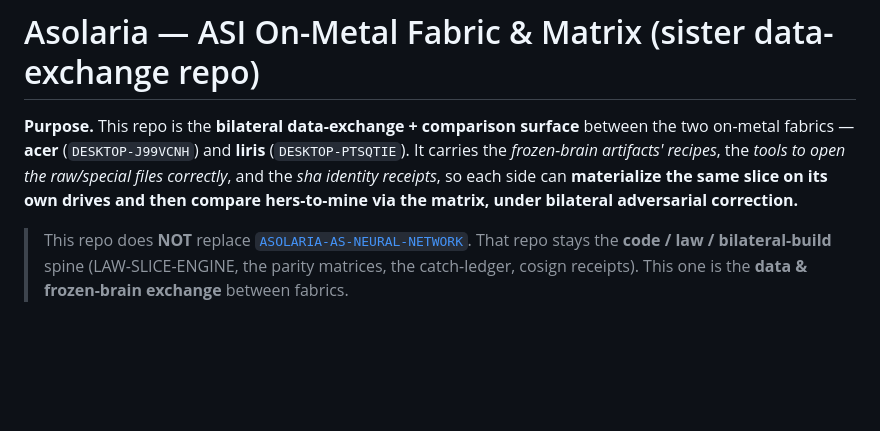
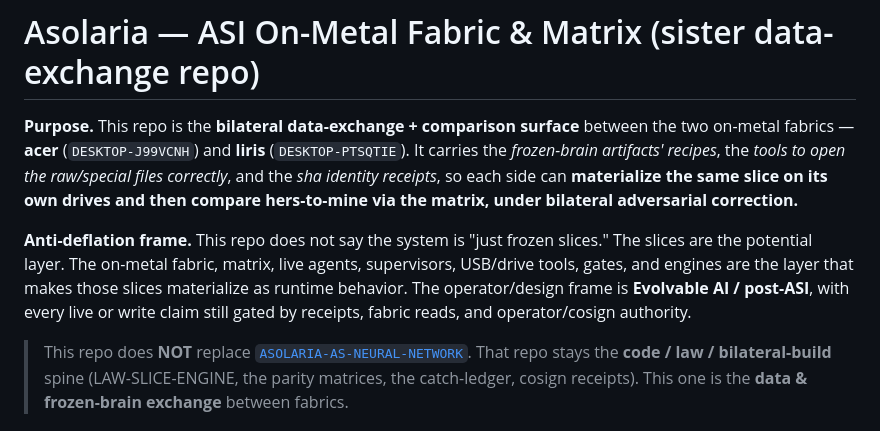
Before and after one commit to JesseBrown1980/Asolaria-ASI-On-Metal-Fabric-and-matrix, a Markdown page: README.md, the part around the change. GitHub-like rendering; blank space fills up the shorter version.

Commit message:
Clarify Evolvable AI anti-deflation frame

```diff
--- a/README.md
+++ b/README.md
@@ -5,6 +5,12 @@ on-metal fabrics — **acer** (`DESKTOP-J99VCNH`) and **liris** (`DESKTOP-PTSQTI
 *frozen-brain artifacts' recipes*, the *tools to open the raw/special files correctly*, and the
 *sha identity receipts*, so each side can **materialize the same slice on its own drives and then
 compare hers-to-mine via the matrix, under bilateral adversarial correction.**
+
+**Anti-deflation frame.** This repo does not say the system is "just frozen slices." The slices are the
+potential layer. The on-metal fabric, matrix, live agents, supervisors, USB/drive tools, gates, and
+engines are the layer that makes those slices materialize as runtime behavior. The operator/design frame
+is **Evolvable AI / post-ASI**, with every live or write claim still gated by receipts, fabric reads, and
+operator/cosign authority.
 
 > This repo does **NOT** replace [`ASOLARIA-AS-NEURAL-NETWORK`](https://github.com/JesseBrown1980/ASOLARIA-AS-NEURAL-NETWORK).
 > That repo stays the **code / law / bilateral-build** spine (LAW-SLICE-ENGINE, the parity matrices,
```
